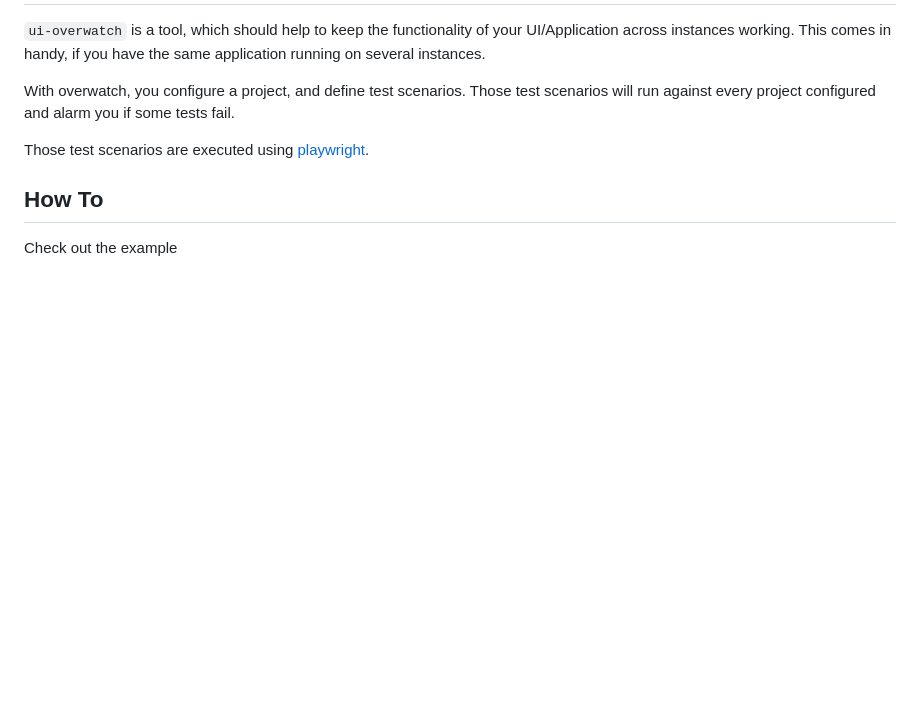
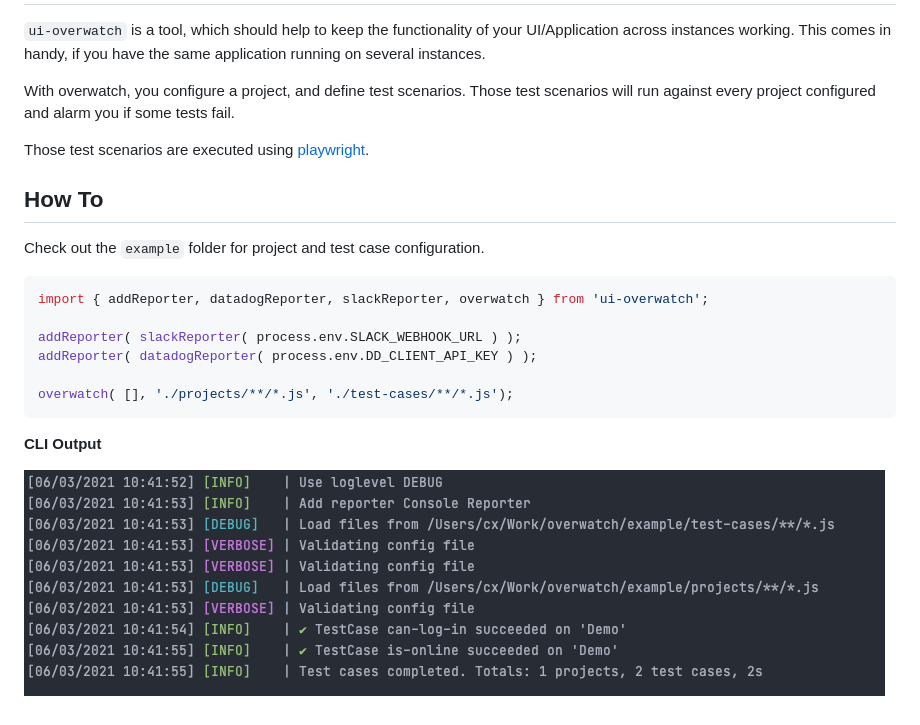
Before and after one commit to faebeee/overwatch, a Markdown page: README.md, the part around the change. Drawn GitHub-style; pictures changed too: assets/cli-output.png (added); blank space fills up the shorter version.

````diff
--- a/README.md
+++ b/README.md
@@ -10,4 +10,17 @@ if some tests fail.
 Those test scenarios are executed using [playwright](https://playwright.dev/).
 
 ## How To
-Check out the example
+Check out the `example` folder for project and test case configuration.
+
+```js
+import { addReporter, datadogReporter, slackReporter, overwatch } from 'ui-overwatch';
+
+addReporter( slackReporter( process.env.SLACK_WEBHOOK_URL ) );
+addReporter( datadogReporter( process.env.DD_CLIENT_API_KEY ) );
+
+overwatch( [], './projects/**/*.js', './test-cases/**/*.js');
+```
+
+__CLI Output__
+
+![CLI Output](./assets/cli-output.png)
````
Also changed, not shown: 1 other file.
